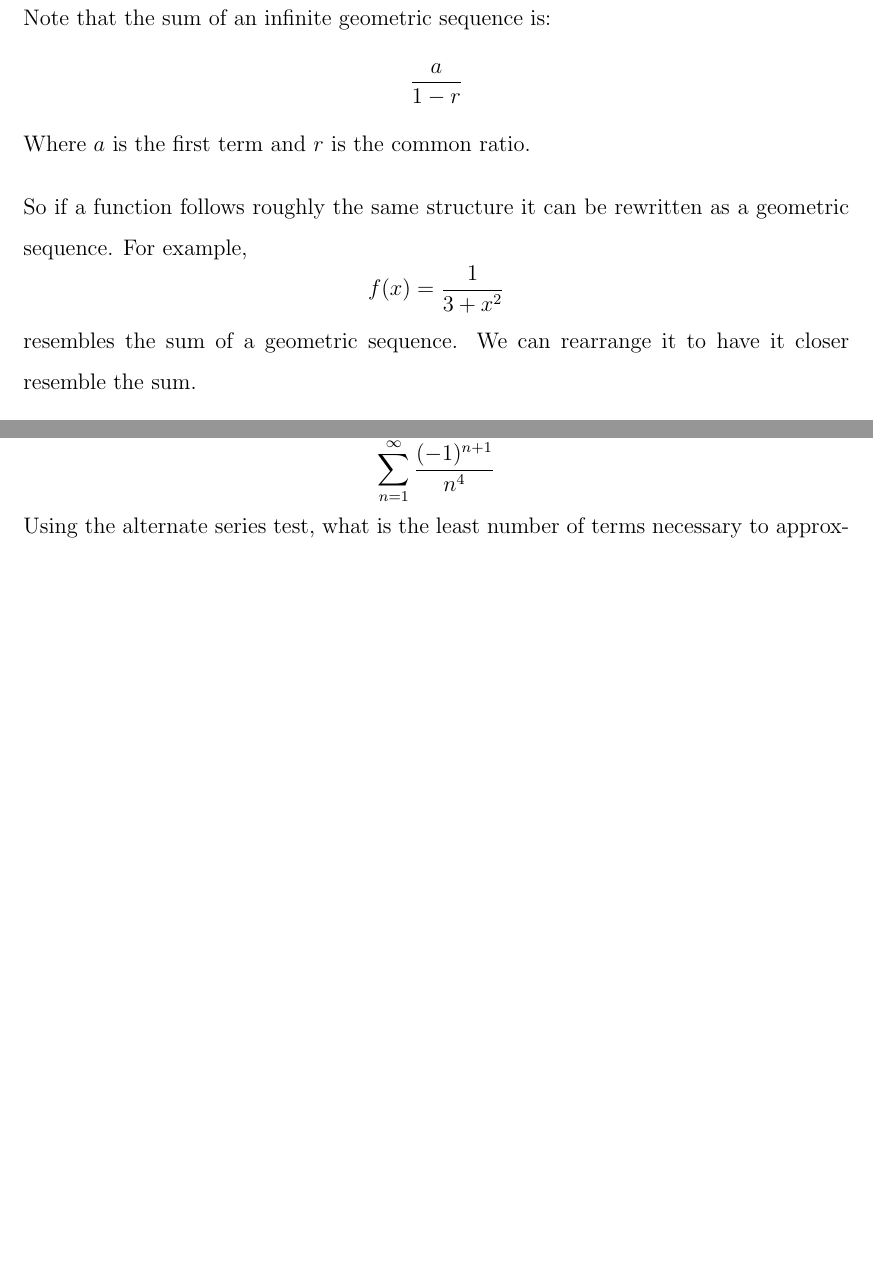
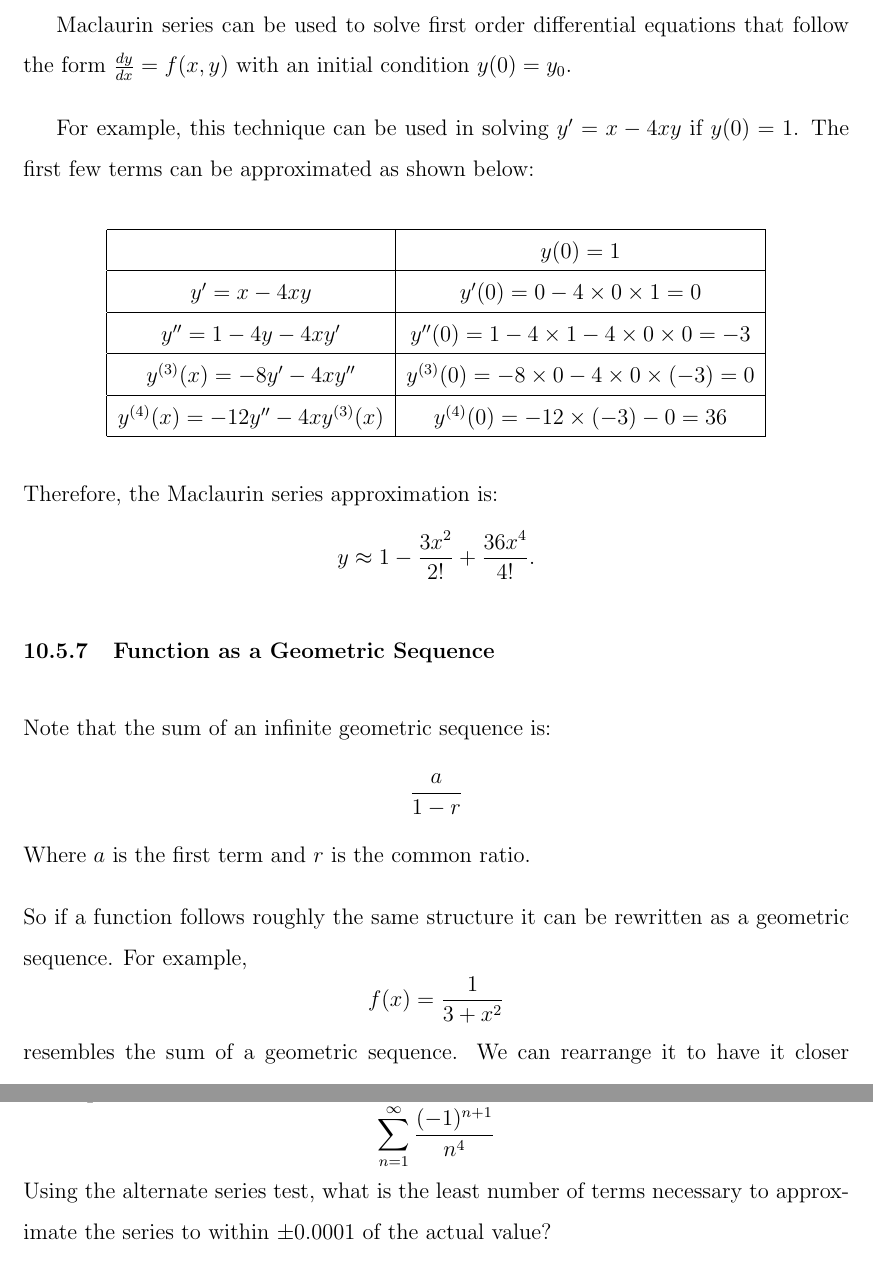
Before and after one commit to Blackgaurd/AP-CalcBC-Notes, a LaTeX document (Notes.tex): two parts of pages 125 and 126 of 127 before the commit and two parts of pages 125 and 127 of 127 after it, joined at a grey line, cut at the place of the change, the shorter picture padded with empty space. Compiled offline with pdfLaTeX.

Commit message:
maclaurin series ode

```diff
--- a/Notes.tex
+++ b/Notes.tex
@@ -2763,34 +2763,58 @@ We can also apply differentiation and integration to Maclaurin series because th
 For example, we can use these methods to find the Maclaurin series for $\cos(x)$ given that of $\sin(x)$.
 
 \begin{align*}
-    \cos(x) &= \frac{d}{dx} \sin(x) \\[6pt]
-    &= \frac{d}{dx} \left( \sum_{n=0}^\infty \frac{(-1)^n x^{2n+1}}{(2n+1)!} \right) \\[6pt]
-    &= \sum_{n=0}^\infty \left( \frac{d}{dx} \left( \frac{(-1)^n x^{2n+1}}{(2n+1)!} \right) \right) \\[6pt]
-    &= \sum_{n=0}^\infty \left( \frac{(-1)^n}{(2n+1)!} \cdot \frac{d}{dx} (x^{2n+1}) \right) \\[6pt]
-    &= \sum_{n=0}^\infty \left( \frac{(-1)^n}{(2n+1)!} \cdot (2n+1) x^{2n} \right) \\[6pt]
-    \cos(x) &= \sum_{n=0}^\infty \frac{(-1)^n x^{2n}}{(2n)!}
+    \cos(x) & = \frac{d}{dx} \sin(x)                                                                         \\[6pt]
+            & = \frac{d}{dx} \left( \sum_{n=0}^\infty \frac{(-1)^n x^{2n+1}}{(2n+1)!} \right)                \\[6pt]
+            & = \sum_{n=0}^\infty \left( \frac{d}{dx} \left( \frac{(-1)^n x^{2n+1}}{(2n+1)!} \right) \right) \\[6pt]
+            & = \sum_{n=0}^\infty \left( \frac{(-1)^n}{(2n+1)!} \cdot \frac{d}{dx} (x^{2n+1}) \right)        \\[6pt]
+            & = \sum_{n=0}^\infty \left( \frac{(-1)^n}{(2n+1)!} \cdot (2n+1) x^{2n} \right)                  \\[6pt]
+    \cos(x) & = \sum_{n=0}^\infty \frac{(-1)^n x^{2n}}{(2n)!}
 \end{align*}
 
 This series matches up with that of $\cos(x)$, validating the process of using differentiation. Similarly, integration can be used on Maclaurin series. Note that this method will not always work because of the constant factor. A working example is to integrate the Maclaurin series of $\cos(x)$ to get that of $\sin(x)$. To deal with the constant factor, we use a definite integral from $0$ to $x$, and integrate with respect to another variable.
 
 \begin{align*}
-    \sin(x) &= \int_0^x \cos(t) \, dt \\
-    &= \int_0^x \sum_{n=0}^\infty \frac{(-1)^n t^{2n}}{(2n)!} \, dt \\[6pt]
-    &= \sum_{n=0}^\infty \left( \int_0^x \frac{(-1)^n t^{2n}}{(2n)!} \, dt \right) \\[6pt]
-    &= \sum_{n=0}^\infty \left( \frac{(-1)^n}{(2n)!} \int_0^x t^{2n} \, dt \right) \\[6pt]
-    &= \sum_{n=0}^\infty \left( \frac{(-1)^n}{(2n)!} \left[ \frac{t^{2n+1}}{2n+1} \right]_0^x \right) \\[6pt]
-    &= \sum_{n=0}^\infty \left( \frac{(-1)^n}{(2n)!} \cdot \frac{x^{2n+1}}{2n+1} \right) \\[6pt]
-    \sin(x) &= \sum_{n=0}^\infty \frac{(-1)^n x^{2n+1}}{(2n+1)!}
+    \sin(x) & = \int_0^x \cos(t) \, dt                                                                         \\
+            & = \int_0^x \sum_{n=0}^\infty \frac{(-1)^n t^{2n}}{(2n)!} \, dt                                   \\[6pt]
+            & = \sum_{n=0}^\infty \left( \int_0^x \frac{(-1)^n t^{2n}}{(2n)!} \, dt \right)                    \\[6pt]
+            & = \sum_{n=0}^\infty \left( \frac{(-1)^n}{(2n)!} \int_0^x t^{2n} \, dt \right)                    \\[6pt]
+            & = \sum_{n=0}^\infty \left( \frac{(-1)^n}{(2n)!} \left[ \frac{t^{2n+1}}{2n+1} \right]_0^x \right) \\[6pt]
+            & = \sum_{n=0}^\infty \left( \frac{(-1)^n}{(2n)!} \cdot \frac{x^{2n+1}}{2n+1} \right)              \\[6pt]
+    \sin(x) & = \sum_{n=0}^\infty \frac{(-1)^n x^{2n+1}}{(2n+1)!}
 \end{align*}
 
 This series matches up with that of $\sin(x)$, validating the process of integration as well.
 
 \subsubsection{Binomial Maclaurin Series}
-
 \noindent The binomial expansion of $(a + bx)^p$ can be written as the Maclaurin series:
 \[ \sum_{n=0}^{p} \binom{p}{n} a^{n-p} b^n x^n. \]
 
 Note that this is not an infinite series because $\binom{p}{n}$ is restricted for $0 \le n \le p$. Therefore, it would not make sense for $n$ to go any higher than $p$.
+
+\subsubsection{Solving Differential Equations With Maclaurin Series}
+
+Maclaurin series can be used to solve first order differential equations that follow the form $\frac{dy}{dx} = f(x, y)$ with an initial condition $y(0) = y_0$.
+
+For example, this technique can be used in solving $y' = x - 4xy$ if $y(0) = 1$. The first few terms can be approximated as shown below:
+
+\begin{center}
+    \begin{tabular}{|c|c|}
+        \hline
+                                             & $y(0) = 1$                                              \\
+        \hline
+        $y' = x - 4xy$                       & $y'(0) = 0 - 4 \times 0 \times 1 = 0$                   \\
+        \hline
+        $y'' = 1 - 4y - 4xy'$                & $y''(0) = 1 - 4 \times 1 - 4 \times 0 \times 0 = -3$    \\
+        \hline
+        $y^{(3)}(x) = -8y' - 4xy''$          & $y^{(3)}(0) = -8 \times 0 - 4 \times 0 \times (-3) = 0$ \\
+        \hline
+        $y^{(4)}(x) = -12y'' - 4xy^{(3)}(x)$ & $y^{(4)}(0) = -12 \times (-3) - 0 = 36$                 \\
+        \hline
+    \end{tabular}
+\end{center}
+
+\noindent Therefore, the Maclaurin series approximation is:
+\[ y \approx 1 - \frac{3x^2}{2!} + \frac{36x^4}{4!}. \]
 
 \subsubsection{Function as a Geometric Sequence}
 \noindent Note that the sum of an infinite geometric sequence is:
```
Also changed, not shown: Notes.pdf.
